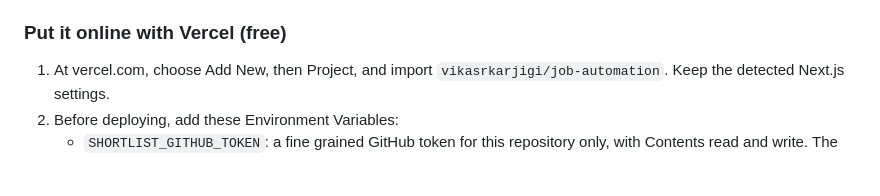
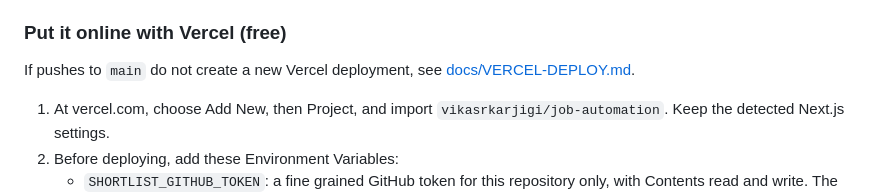
Before and after one commit to vikasrkarjigi/job-automation, a Markdown page: README.md, the part around the change. Rendered like a GitHub page; blank space fills up the shorter version.

Commit message:
Document why Vercel may miss GitHub pushes and how to fix it
Co-authored-by: vkarjigi <vkarjigi@hawk.illinoistech.edu>

```diff
--- a/README.md
+++ b/README.md
@@ -54,6 +54,8 @@ The web app is the main way to use Shortlist. It reads and saves the same files
 The header has **Find jobs now**, **Agents**, **Schedule**, and **Download Excel**. After you change env vars in Vercel, redeploy Production so the new values and the latest Git commit both take effect. Find jobs now starts a Cursor cloud agent that scouts, scores, and tailors in one go. Scheduled searches use the same agent; a GitHub Action calls the dashboard every 30 minutes and starts a search when a slot is due.
 
 ### Put it online with Vercel (free)
+
+If pushes to `main` do not create a new Vercel deployment, see [docs/VERCEL-DEPLOY.md](docs/VERCEL-DEPLOY.md).
 
 1. At vercel.com, choose Add New, then Project, and import `vikasrkarjigi/job-automation`. Keep the detected Next.js settings.
 2. Before deploying, add these Environment Variables:
```
Also changed, not shown: docs/VERCEL-DEPLOY.md (added, +55 -0 lines).
